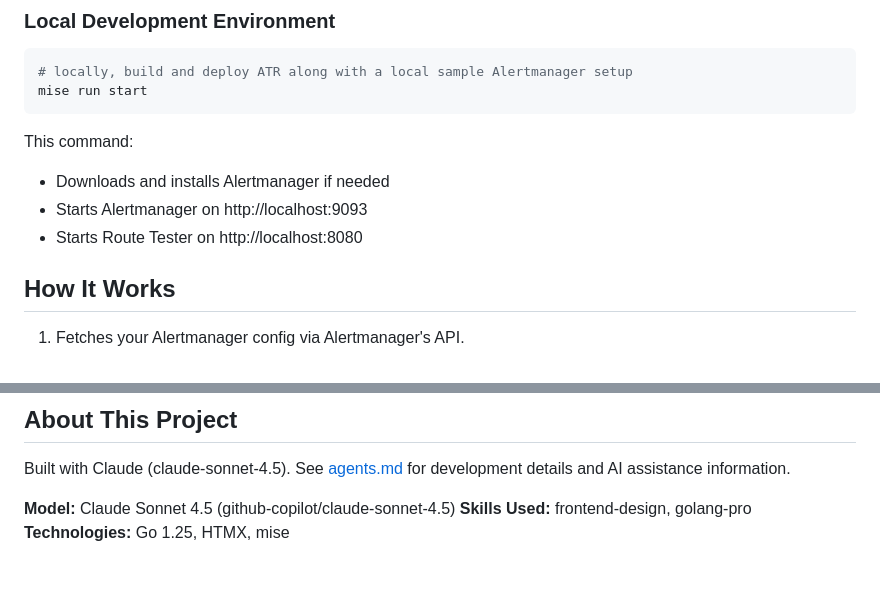
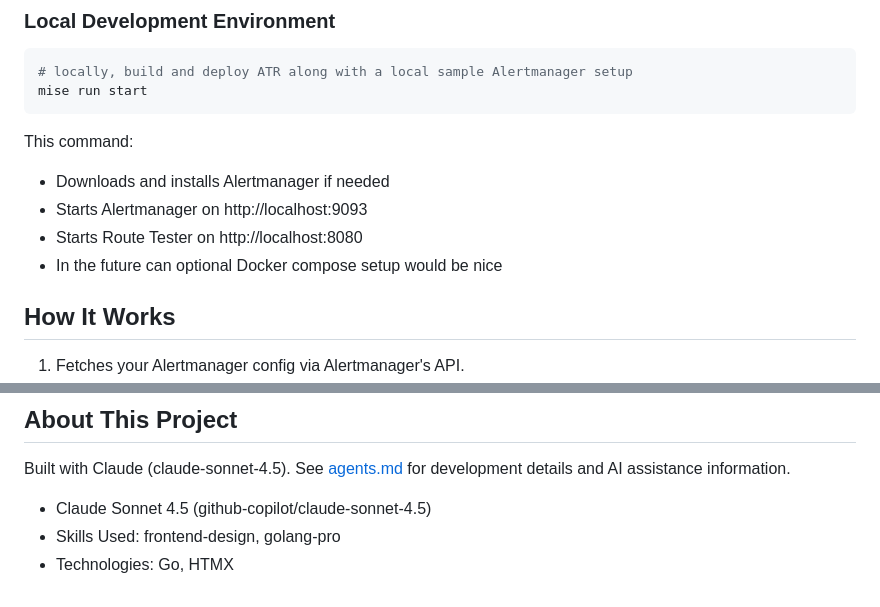
Before and after one commit to linode-obs/alertmanager-route-tester, a Markdown page: README.md, 2 parts joined by grey strips. Drawn GitHub-style.

Commit message:
chore: readme updates

```diff
--- a/README.md
+++ b/README.md
@@ -42,6 +42,7 @@ This command:
 - Downloads and installs Alertmanager if needed
 - Starts Alertmanager on http://localhost:9093
 - Starts Route Tester on http://localhost:8080
+- In the future can optional Docker compose setup would be nice
 
 ## How It Works
 
@@ -85,6 +86,6 @@ The following features are planned for future releases:
 
 Built with Claude (claude-sonnet-4.5). See [agents.md](agents.md) for development details and AI assistance information.
 
-**Model:** Claude Sonnet 4.5 (github-copilot/claude-sonnet-4.5)
-**Skills Used:** frontend-design, golang-pro
-**Technologies:** Go 1.25, HTMX, mise
+- Claude Sonnet 4.5 (github-copilot/claude-sonnet-4.5)
+- Skills Used: frontend-design, golang-pro
+- Technologies: Go, HTMX
```
